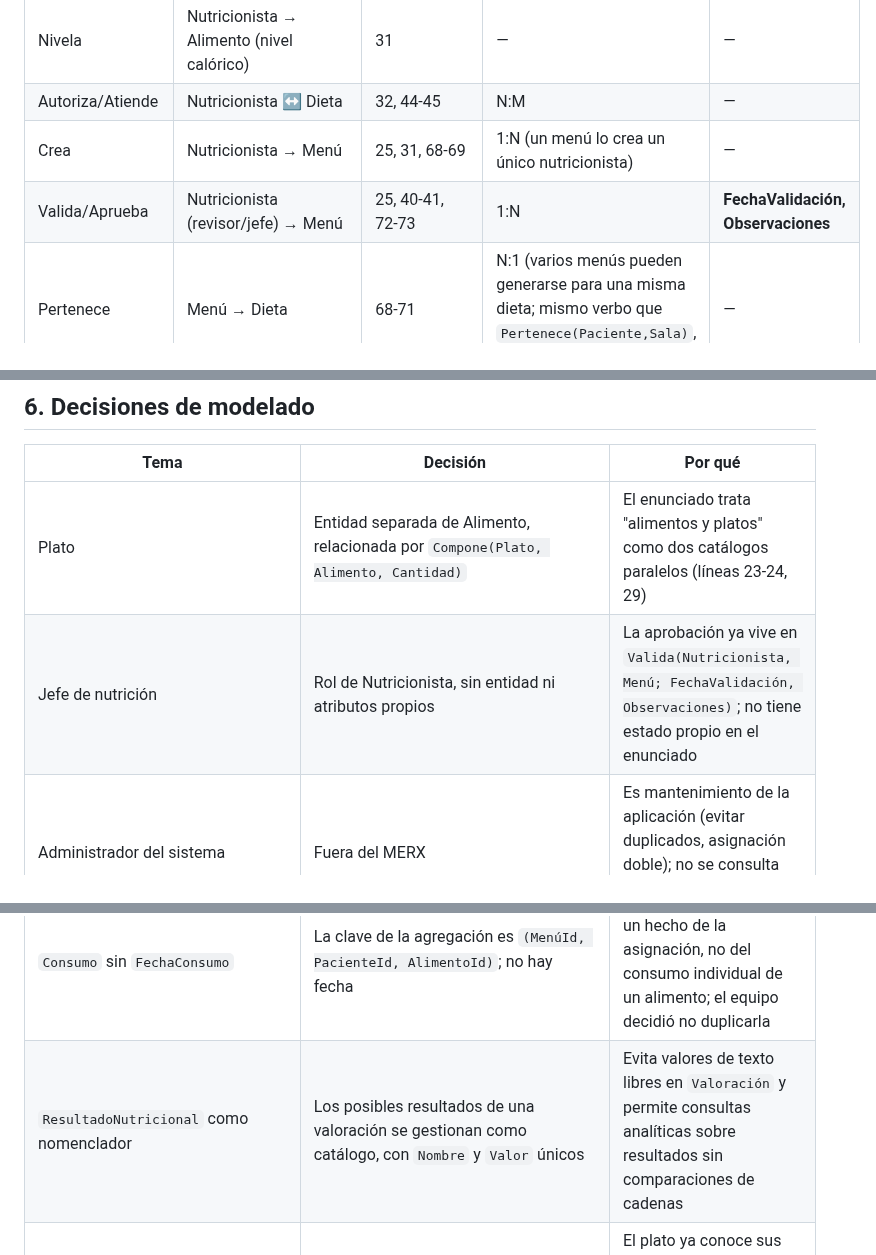
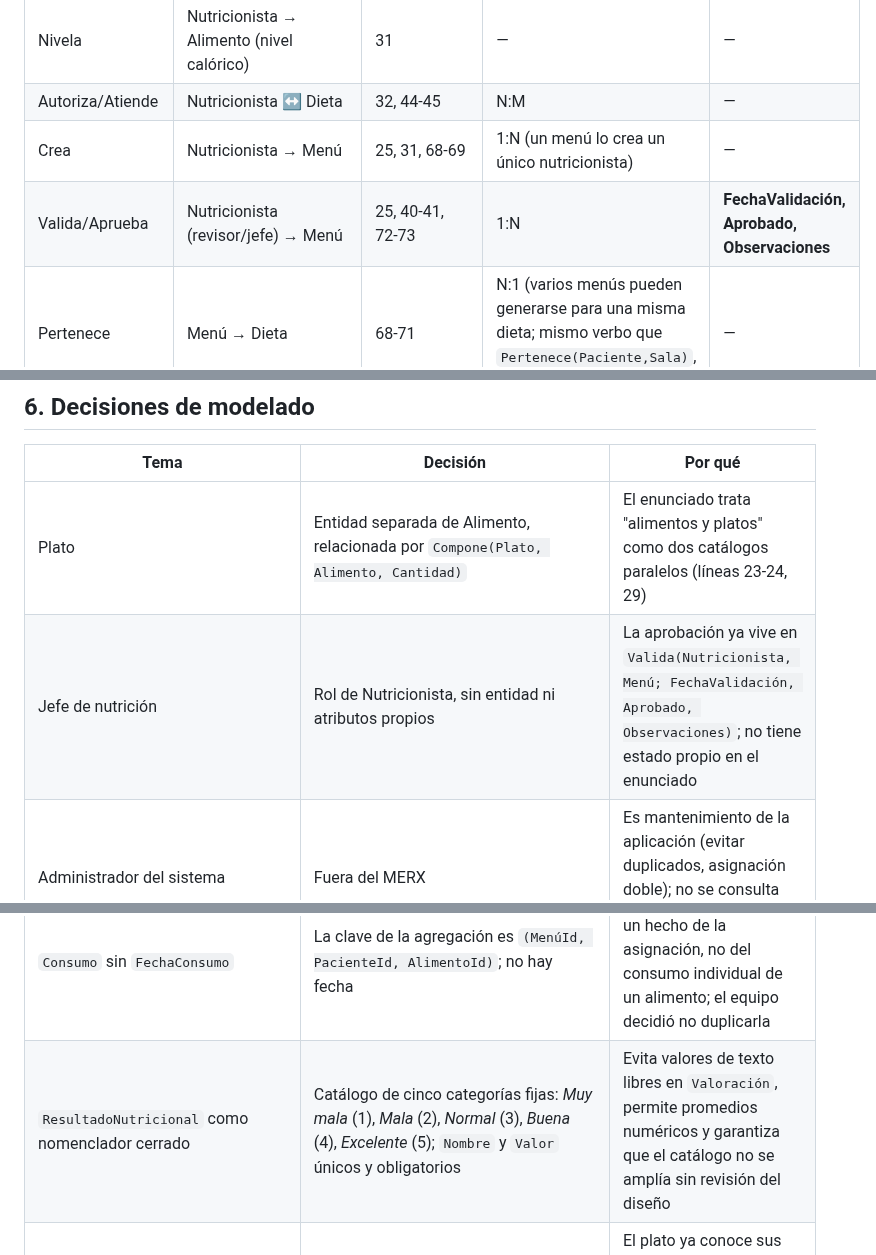
Before and after one commit to Team-Bales/Menus-Nutricionales, a Markdown page: docs/Glosario de dominio.md, 3 parts joined by grey strips. Rendered like a GitHub page.

```diff
--- a/docs/Glosario de dominio.md
+++ b/docs/Glosario de dominio.md
@@ -179,7 +179,7 @@ Resultado del barrido: todo candidato del enunciado cae en una de las cuatro lis
 | Nivela | Nutricionista → Alimento (nivel calórico) | 31 | — | — |
 | Autoriza/Atiende | Nutricionista ↔ Dieta | 32, 44-45 | N:M | — |
 | Crea | Nutricionista → Menú | 25, 31, 68-69 | 1:N (un menú lo crea un único nutricionista) | — |
-| Valida/Aprueba | Nutricionista (revisor/jefe) → Menú | 25, 40-41, 72-73 | 1:N | **FechaValidación, Observaciones** |
+| Valida/Aprueba | Nutricionista (revisor/jefe) → Menú | 25, 40-41, 72-73 | 1:N | **FechaValidación, Aprobado, Observaciones** |
 | Pertenece | Menú → Dieta | 68-71 | N:1 (varios menús pueden generarse para una misma dieta; mismo verbo que `Pertenece(Paciente,Sala)`, ocurrencia distinta) | — |
 | Incluye | Menú → Alimento | 31 | N:M | — |
 | **Incluye** *(decisión de equipo)* | Menú → Plato | — (no está en el enunciado; el nutricionista puede agregar platos directamente al menú) | N:M | — |
@@ -216,7 +216,7 @@ Resultado del barrido: todo candidato del enunciado cae en una de las cuatro lis
 | Tema | Decisión | Por qué |
 |---|---|---|
 | Plato | Entidad separada de Alimento, relacionada por `Compone(Plato, Alimento, Cantidad)` | El enunciado trata "alimentos y platos" como dos catálogos paralelos (líneas 23-24, 29) |
-| Jefe de nutrición | Rol de Nutricionista, sin entidad ni atributos propios | La aprobación ya vive en `Valida(Nutricionista, Menú; FechaValidación, Observaciones)`; no tiene estado propio en el enunciado |
+| Jefe de nutrición | Rol de Nutricionista, sin entidad ni atributos propios | La aprobación ya vive en `Valida(Nutricionista, Menú; FechaValidación, Aprobado, Observaciones)`; no tiene estado propio en el enunciado |
 | Administrador del sistema | Fuera del MERX | Es mantenimiento de la aplicación (evitar duplicados, asignación doble); no se consulta como dato en ninguna funcionalidad |
 | "Plan de alimentación / tratamiento" | Sin entidad propia | Es sinónimo del ciclo de la dieta (líneas 27-28, 42-43) |
 | Estado del menú | Sin atributo `Estado` en Menú | Un menú se considera final/aprobado si existe un registro en `Valida`; no hace falta duplicar el dato |
@@ -226,7 +226,7 @@ Resultado del barrido: todo candidato del enunciado cae en una de las cuatro lis
 | `Excluye(RestricciónAlimentaria, GrupoNutricional)` | Relación N:M para mapear cada restricción clínica a los grupos nutricionales que excluye | Habilita la verificación de compatibilidad a nivel de grupo en PostgreSQL; la verificación a nivel de alérgeno se hace contra la ficha nutricional en MongoDB |
 | `Asignación` es N:M, no 1:1 | Un menú puede asignarse a varios pacientes; la restricción de la línea 33-34 se garantiza con PK compuesta `(MenúId, PacienteId)` | El texto dice que el administrador debe impedir la *asignación doble del mismo menú al mismo paciente*, que es exactamente lo que la PK compuesta garantiza |
 | `Consumo` sin `FechaConsumo` | La clave de la agregación es `(MenúId, PacienteId, AlimentoId)`; no hay fecha | La fecha de servicio es un hecho de la asignación, no del consumo individual de un alimento; el equipo decidió no duplicarla |
-| `ResultadoNutricional` como nomenclador | Los posibles resultados de una valoración se gestionan como catálogo, con `Nombre` y `Valor` únicos | Evita valores de texto libres en `Valoración` y permite consultas analíticas sobre resultados sin comparaciones de cadenas |
+| `ResultadoNutricional` como nomenclador cerrado | Catálogo de cinco categorías fijas: *Muy mala* (1), *Mala* (2), *Normal* (3), *Buena* (4), *Excelente* (5); `Nombre` y `Valor` únicos y obligatorios | Evita valores de texto libres en `Valoración`, permite promedios numéricos y garantiza que el catálogo no se amplía sin revisión del diseño |
 | Menú y platos | Un menú puede incluir alimentos y platos directamente (`IncluyeAlimento`, `IncluyePlato`) | El plato ya conoce sus alimentos componentes vía `Composición`, así que no hay que descomponerlo al armar el menú |
 
 ## 7. Resumen ejecutivo de la lista cerrada
```
Also changed, not shown: other parts of docs/Glosario de dominio.md (+8 -8 lines).
